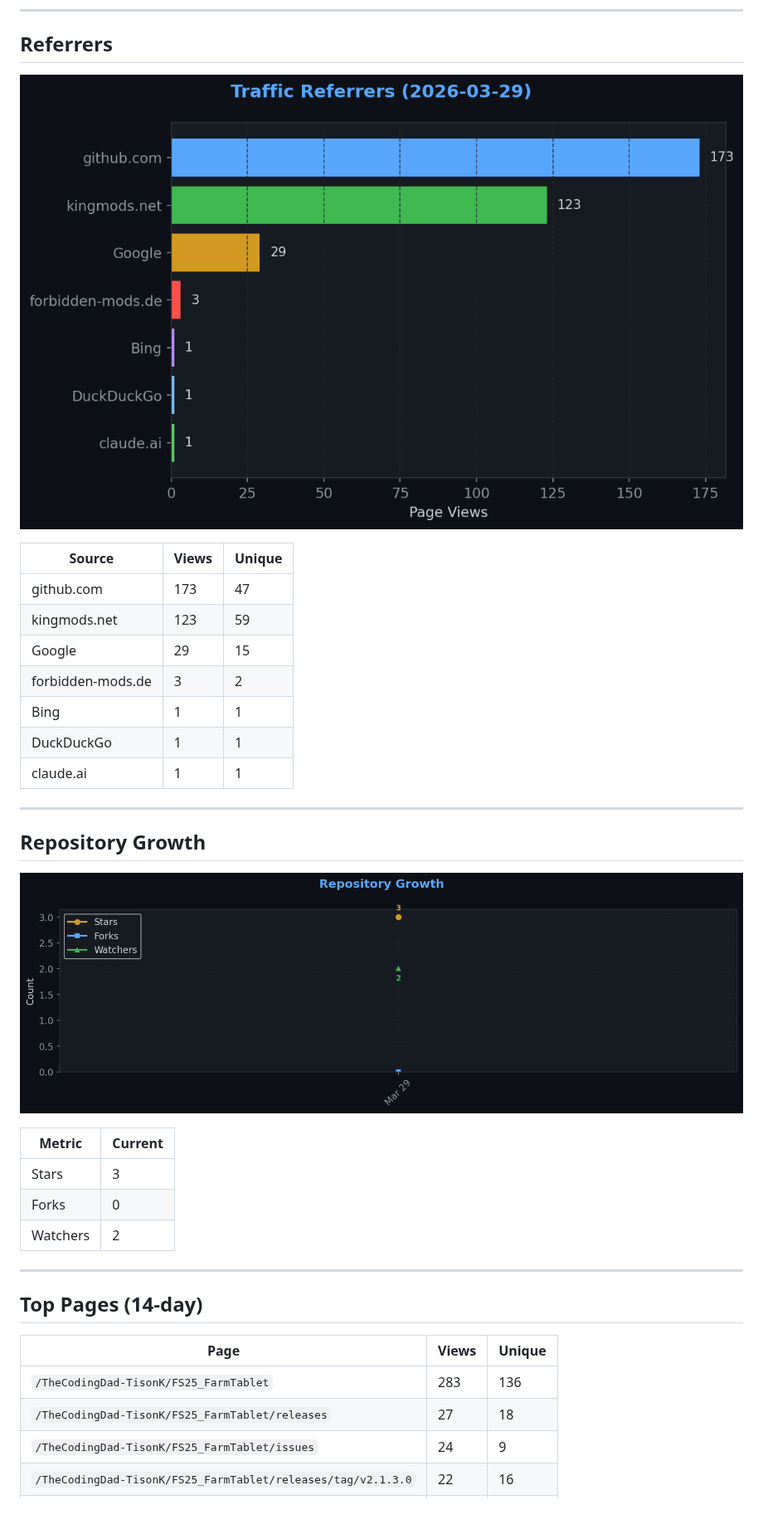
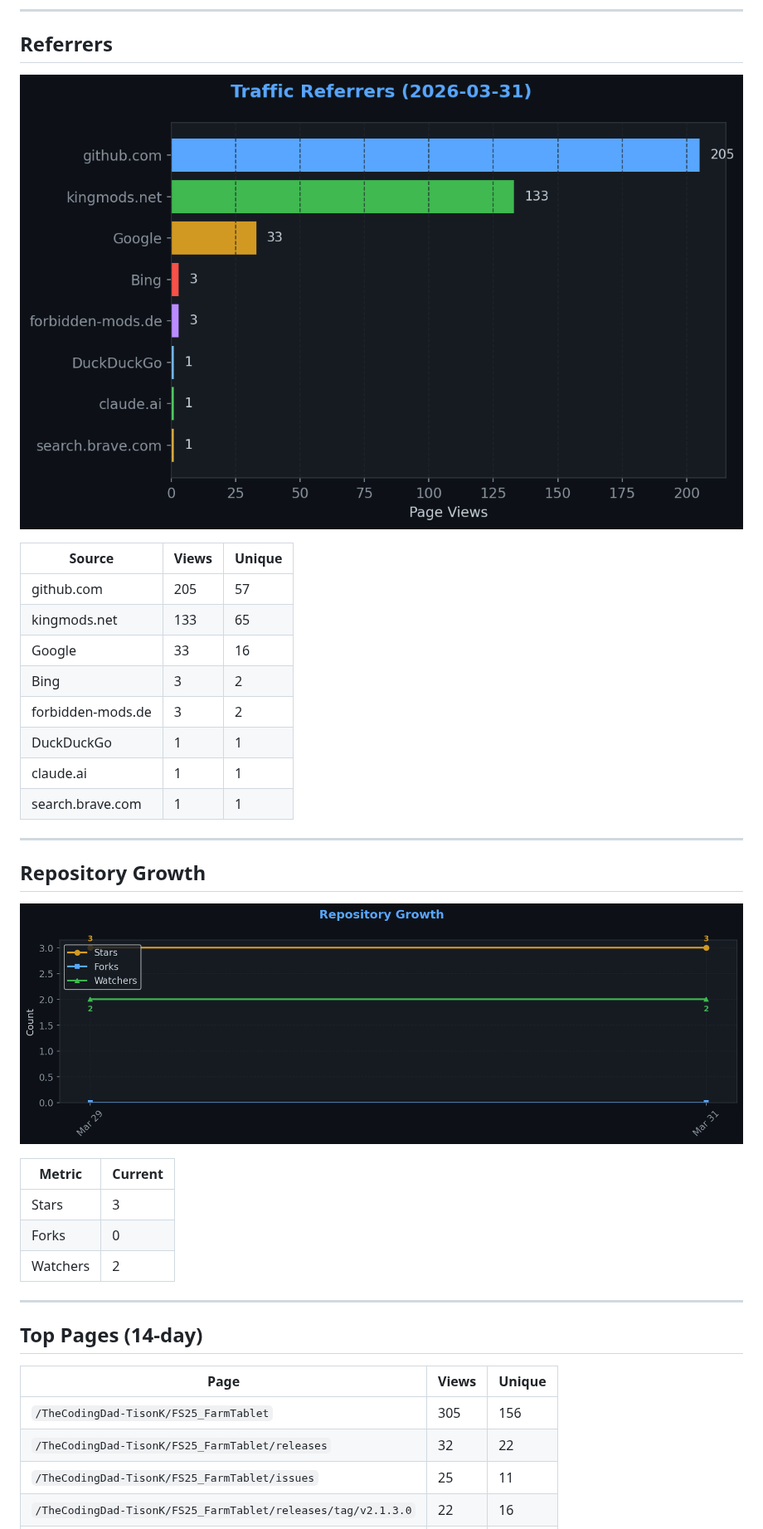
Before and after one commit to TheCodingDad-TisonK/FS25_FarmTablet, a Markdown page: .github/traffic/SUMMARY.md, the part around one of its changes. Shown at 83% size. Drawn GitHub-style; pictures changed too: .github/traffic/charts/growth.png, .github/traffic/charts/referrers.png; blank space fills up the shorter version.

Commit message:
chore: Full traffic snapshot 2026-03-31_18:02

```diff
--- a/.github/traffic/SUMMARY.md
+++ b/.github/traffic/SUMMARY.md
@@ -54,13 +54,14 @@
 
 | Source | Views | Unique |
 |--------|-------|--------|
-| github.com | 173 | 47 |
-| kingmods.net | 123 | 59 |
-| Google | 29 | 15 |
+| github.com | 205 | 57 |
+| kingmods.net | 133 | 65 |
+| Google | 33 | 16 |
+| Bing | 3 | 2 |
 | forbidden-mods.de | 3 | 2 |
-| Bing | 1 | 1 |
 | DuckDuckGo | 1 | 1 |
 | claude.ai | 1 | 1 |
+| search.brave.com | 1 | 1 |
 
 ---
 
@@ -80,7 +81,7 @@
 
 | Page | Views | Unique |
 |------|-------|--------|
-| `/TheCodingDad-TisonK/FS25_FarmTablet` | 283 | 136 |
-| `/TheCodingDad-TisonK/FS25_FarmTablet/releases` | 27 | 18 |
-| `/TheCodingDad-TisonK/FS25_FarmTablet/issues` | 24 | 9 |
+| `/TheCodingDad-TisonK/FS25_FarmTablet` | 305 | 156 |
+| `/TheCodingDad-TisonK/FS25_FarmTablet/releases` | 32 | 22 |
+| `/TheCodingDad-TisonK/FS25_FarmTablet/issues` | 25 | 11 |
 | `/TheCodingDad-TisonK/FS25_FarmTablet/releases/tag/v2.1.3.0` | 22 | 16 |
```
Also changed, not shown: other parts of .github/traffic/SUMMARY.md (+14 -14 lines), .github/traffic/charts/conversion.png, .github/traffic/charts/downloads.png, .github/traffic/charts/engagement.png, .github/traffic/charts/views_clones.png, 5 other files.
